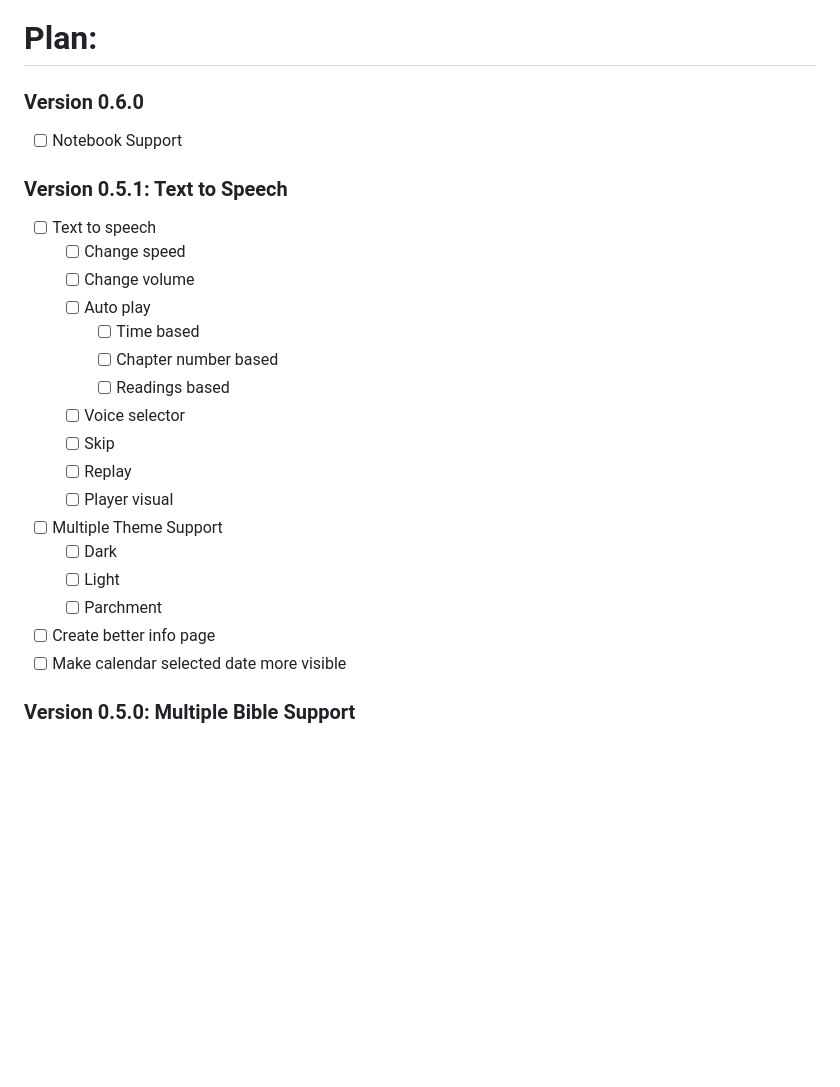
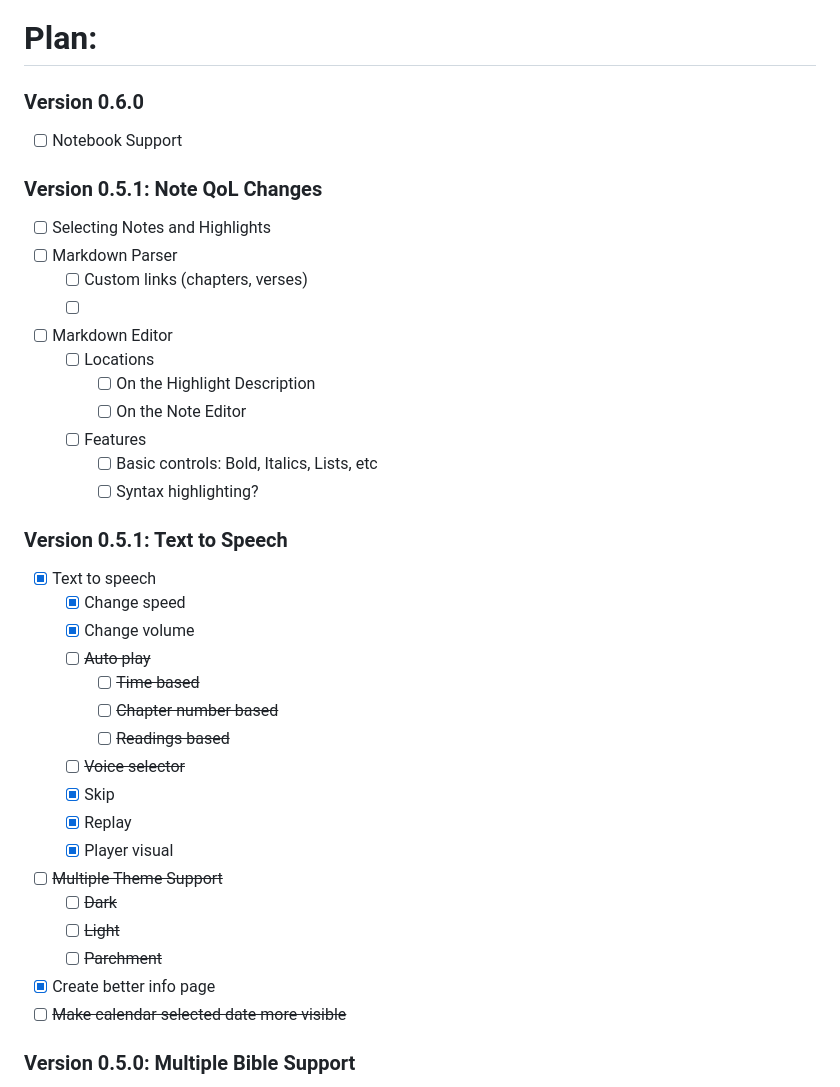
Before and after one commit to yonacwy/bible_study_app_v2, a Markdown page: info/plan.md, the part around the change. GitHub-like rendering; blank space fills up the shorter version.

```diff
--- a/info/plan.md
+++ b/info/plan.md
@@ -4,24 +4,37 @@
 ### Version 0.6.0
 - [ ] Notebook Support
 
+### Version 0.5.1: Note QoL Changes
+- [ ] Selecting Notes and Highlights
+- [ ] Markdown Parser
+  - [ ] Custom links (chapters, verses)
+  - [ ]
+- [ ] Markdown Editor
+  - [ ] Locations
+    - [ ] On the Highlight Description
+    - [ ] On the Note Editor
+  - [ ] Features
+    - [ ] Basic controls: Bold, Italics, Lists, etc
+    - [ ] Syntax highlighting?
+
 ### Version 0.5.1: Text to Speech
-- [ ] Text to speech
-  - [ ] Change speed
-  - [ ] Change volume
-  - [ ] Auto play
-    - [ ] Time based
-    - [ ] Chapter number based
-    - [ ] Readings based
-  - [ ] Voice selector
-  - [ ] Skip
-  - [ ] Replay
-  - [ ] Player visual
-- [ ] Multiple Theme Support
-  - [ ] Dark
-  - [ ] Light
-  - [ ] Parchment
-- [ ] Create better info page
-- [ ] Make calendar selected date more visible
+- [x] Text to speech
+  - [x] Change speed
+  - [x] Change volume
+  - [ ] ~~Auto play~~
+    - [ ] ~~Time based~~
+    - [ ] ~~Chapter number based~~
+    - [ ] ~~Readings based~~
+  - [ ] ~~Voice selector~~
+  - [x] Skip
+  - [x] Replay
+  - [x] Player visual
+- [ ] ~~Multiple Theme Support~~
+  - [ ] ~~Dark~~
+  - [ ] ~~Light~~
+  - [ ] ~~Parchment~~
+- [x] Create better info page
+- [ ] ~~Make calendar selected date more visible~~
 
 ### Version 0.5.0: Multiple Bible Support
 - [x] Multiple Bible Support
```
